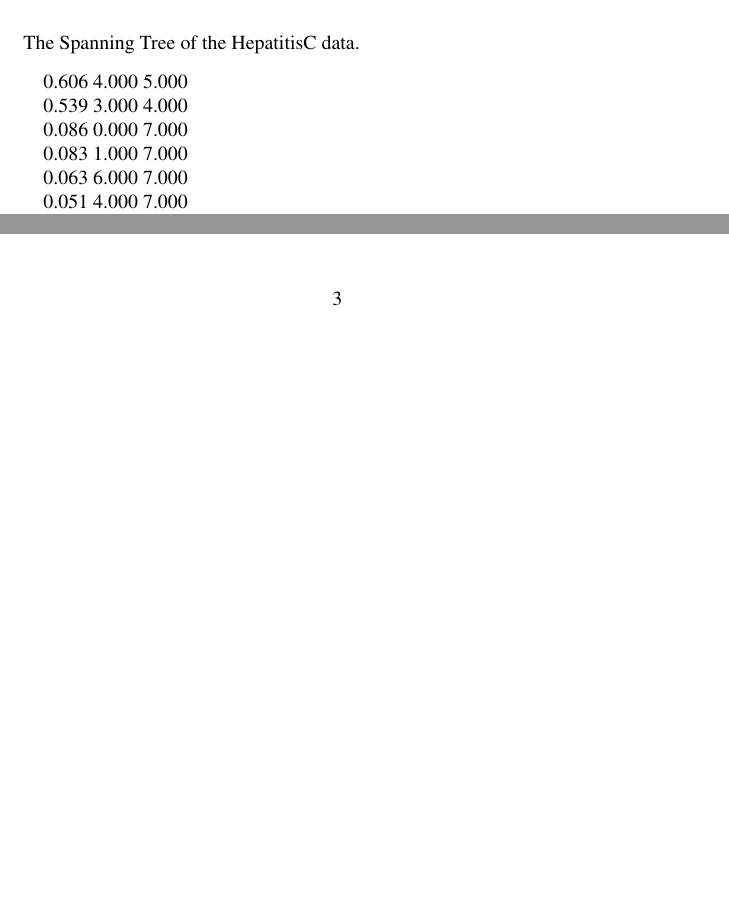
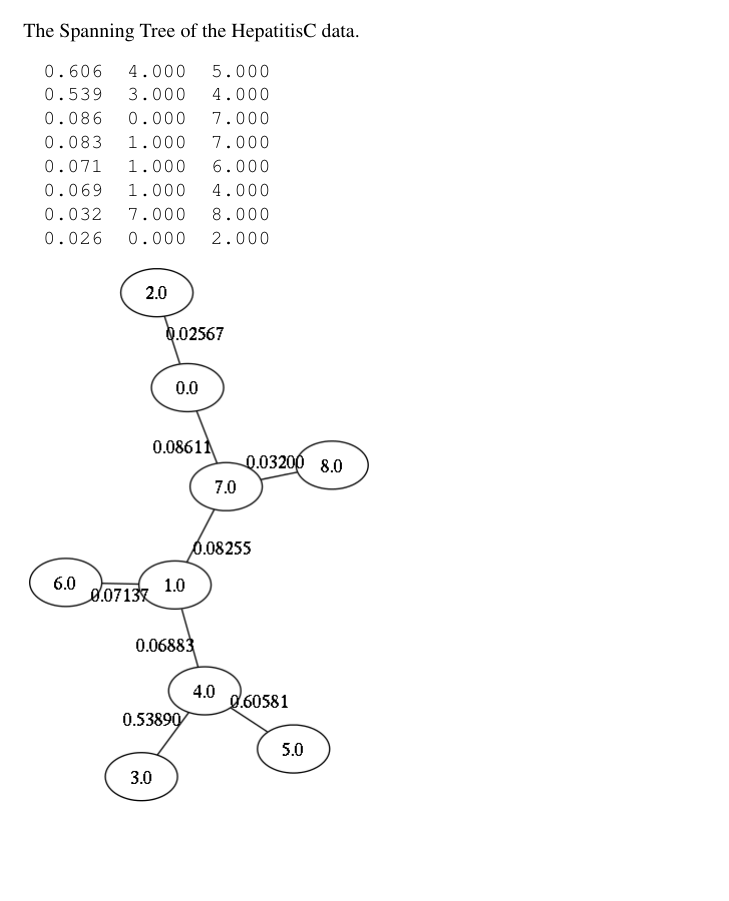
Before and after one commit to TjlHope/IDAPI, a LaTeX document (coursework/IDAPIResults02.tex): two parts of pages 2 and 3 of 3 before the commit and part of page 2 of 2 after it, the two joined at a grey line, cut so that both start at the same text, the shorter picture padded with empty space. The pictures show the PDF file coursework/IDAPIResults02.pdf that the author committed with the source.

Commit message:
Fix Spanning Tree algorithm to include all nodes.

```diff
--- a/coursework/IDAPIResults02.tex
+++ b/coursework/IDAPIResults02.tex
@@ -35,11 +35,7 @@ Coursework Two Results by:
 
-\item jzy08   Jason Ye
+\item jzy08 - Jason Ye
 
 \end{itemize}
 
 The dependency matrix of the HepatitisC data.
 %
-\begin{quote}
-
-1.530  0.045  0.026  0.048  0.034  0.024  0.039  0.086  0.016 \\
-0.045  2.372  0.009  0.060  0.069  0.030  0.071  0.083  0.003 \\
@@ -49,5 +42 @@ The dependency matrix of the HepatitisC data.
-0.024  0.030  0.002  0.275  0.606  1.832  0.025  0.041  0.016 \\
-0.039  0.071  0.007  0.032  0.041  0.025  2.629  0.063  0.004 \\
-0.086  0.083  0.005  0.032  0.051  0.041  0.063  1.489  0.032 \\
-0.016  0.003  0.001  0.006  0.008  0.016  0.004  0.032  0.754 \\
-
+\begin{quote}{\ttfamily \raggedright \noindent
@@ -55,15 +54,3 @@ The dependency matrix of the HepatitisC data.
 
 The dependency list of the HepatitisC data.
 %
-\begin{quote}
-
-2.629  6.000  6.000 \\
-2.411  4.000  4.000 \\
-2.372  1.000  1.000 \\
-1.832  5.000  5.000 \\
-1.697  3.000  3.000 \\
-1.530  0.000  0.000 \\
-1.489  7.000  7.000 \\
-0.992  2.000  2.000 \\
-0.754  8.000  8.000 \\
-0.606  4.000  5.000 \\
@@ -74,2 +56,0 @@ The dependency list of the HepatitisC data.
-0.071  1.000  6.000 \\
-0.069  1.000  4.000 \\
@@ -80,5 +56,0 @@ The dependency list of the HepatitisC data.
-0.045  0.000  1.000 \\
-0.041  5.000  7.000 \\
-0.041  4.000  6.000 \\
-0.039  0.000  6.000 \\
-0.034  0.000  4.000 \\
@@ -88,18 +57 @@ The dependency list of the HepatitisC data.
-0.030  1.000  5.000 \\
-0.026  0.000  2.000 \\
-0.025  5.000  6.000 \\
-0.024  0.000  5.000 \\
-0.016  5.000  8.000 \\
-0.016  0.000  8.000 \\
-0.012  2.000  3.000 \\
-0.009  1.000  2.000 \\
-0.008  4.000  8.000 \\
-0.007  2.000  4.000 \\
-0.007  2.000  6.000 \\
-0.006  3.000  8.000 \\
-0.005  2.000  7.000 \\
-0.004  6.000  8.000 \\
-0.003  1.000  8.000 \\
-0.002  2.000  5.000 \\
-0.001  2.000  8.000 \\
-
+\begin{quote}{\ttfamily \raggedright \noindent
@@ -105,0 +72,2 @@ The dependency list of the HepatitisC data.
+0.071~~1.000~~6.000\\
+0.069~~1.000~~4.000\\
@@ -105,0 +84,4 @@ The dependency list of the HepatitisC data.
+0.032~~7.000~~8.000\\
+0.032~~3.000~~6.000\\
+0.030~~1.000~~5.000\\
+0.026~~0.000~~2.000\\
@@ -107,6 +105,4 @@ The dependency list of the HepatitisC data.
 
 The Spanning Tree of the HepatitisC data.
 %
-\begin{quote}
-
-0.606  4.000  5.000 \\
+\begin{quote}{\ttfamily \raggedright \noindent
@@ -120,3 +113,8 @@ The Spanning Tree of the HepatitisC data.
+0.071~~1.000~~6.000\\
+0.069~~1.000~~4.000\\
+0.032~~7.000~~8.000\\
+0.026~~0.000~~2.000
+}
 \end{quote}
 
 \includegraphics[scale=0.500000]{span.png}
```
Also changed, not shown: coursework/IDAPIResults02.pdf, coursework/span.png, coursework/IDAPIResults02.tex (77 more changed lines), 3 other files.
